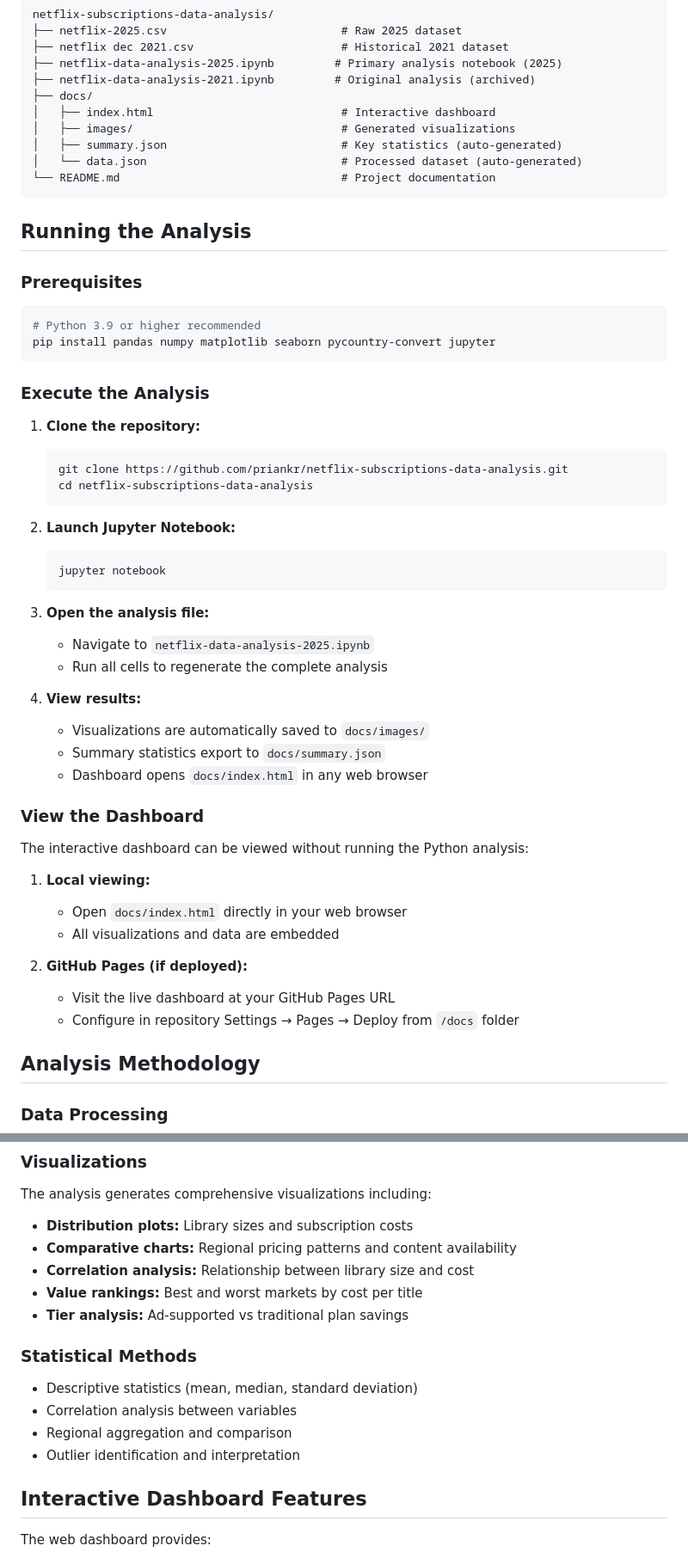
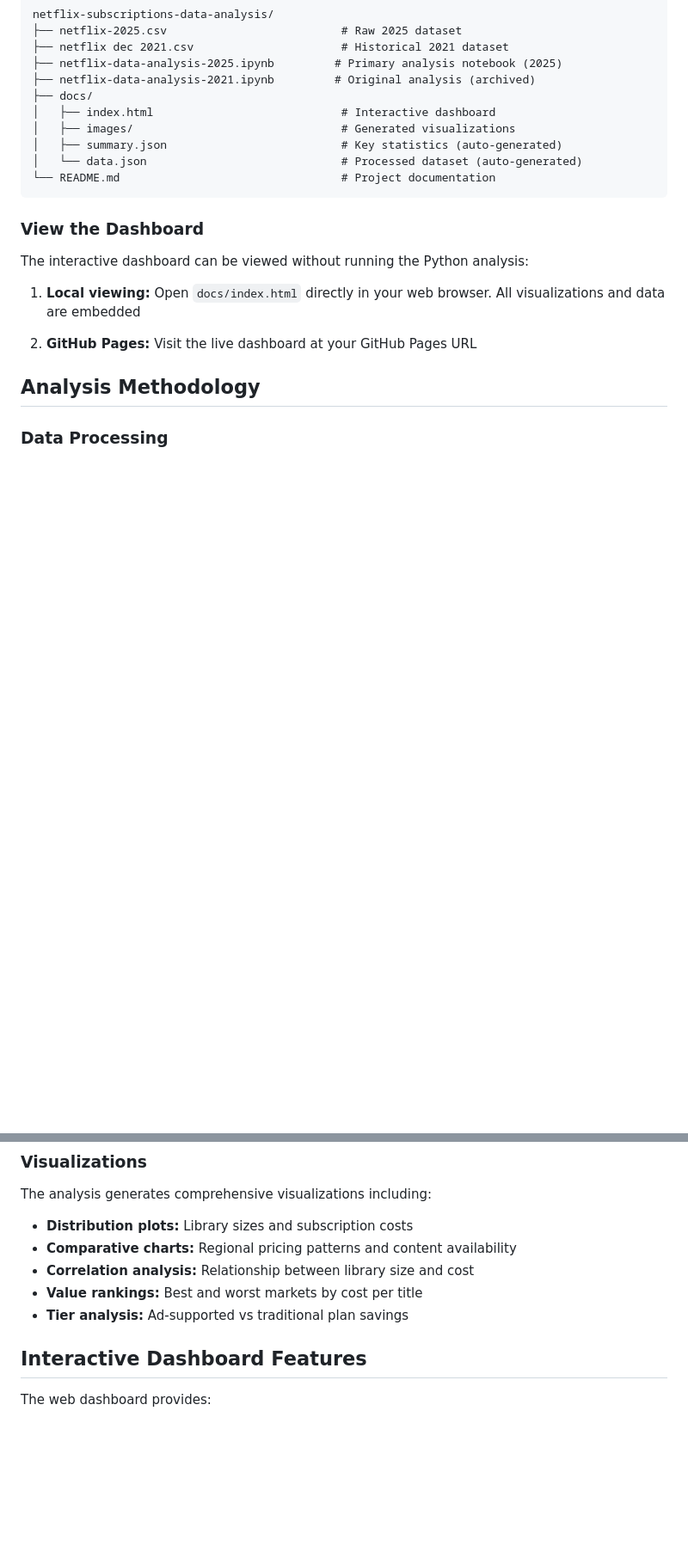
Before and after one commit to priankr/netflix-subscriptions-data-analysis, a Markdown page: README.md, 2 parts joined by grey strips. Shown at 86% size. GitHub-like rendering; blank space fills up the shorter version.

````diff
--- a/README.md
+++ b/README.md
@@ -74,48 +74,13 @@ netflix-subscriptions-data-analysis/
 └── README.md                                 # Project documentation
 ```
 
-## Running the Analysis
-
-### Prerequisites
-
-```bash
-# Python 3.9 or higher recommended
-pip install pandas numpy matplotlib seaborn pycountry-convert jupyter
-```
-
-### Execute the Analysis
-
-1. **Clone the repository:**
-   ```bash
-   git clone https://github.com/priankr/netflix-subscriptions-data-analysis.git
-   cd netflix-subscriptions-data-analysis
-   ```
-
-2. **Launch Jupyter Notebook:**
-   ```bash
-   jupyter notebook
-   ```
-
-3. **Open the analysis file:**
-   - Navigate to `netflix-data-analysis-2025.ipynb`
-   - Run all cells to regenerate the complete analysis
-
-4. **View results:**
-   - Visualizations are automatically saved to `docs/images/`
-   - Summary statistics export to `docs/summary.json`
-   - Dashboard opens `docs/index.html` in any web browser
-
 ### View the Dashboard
 
 The interactive dashboard can be viewed without running the Python analysis:
 
-1. **Local viewing:**
-   - Open `docs/index.html` directly in your web browser
-   - All visualizations and data are embedded
+1. **Local viewing:** Open `docs/index.html` directly in your web browser. All visualizations and data are embedded
 
-2. **GitHub Pages (if deployed):**
-   - Visit the live dashboard at your GitHub Pages URL
-   - Configure in repository Settings → Pages → Deploy from `/docs` folder
+2. **GitHub Pages:** Visit the live dashboard at your GitHub Pages URL
 
 ## Analysis Methodology
 
@@ -144,13 +109,6 @@ The analysis generates comprehensive visualizations including:
 - **Correlation analysis:** Relationship between library size and cost
 - **Value rankings:** Best and worst markets by cost per title
 - **Tier analysis:** Ad-supported vs traditional plan savings
-
-### Statistical Methods
-
-- Descriptive statistics (mean, median, standard deviation)
-- Correlation analysis between variables
-- Regional aggregation and comparison
-- Outlier identification and interpretation
 
 ## Interactive Dashboard Features
 
````
Also changed, not shown: other parts of README.md (+0 -53 lines).
